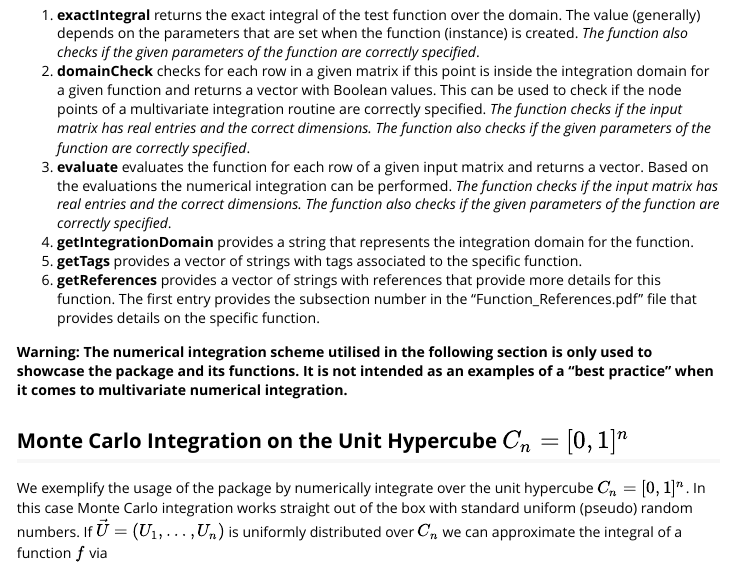
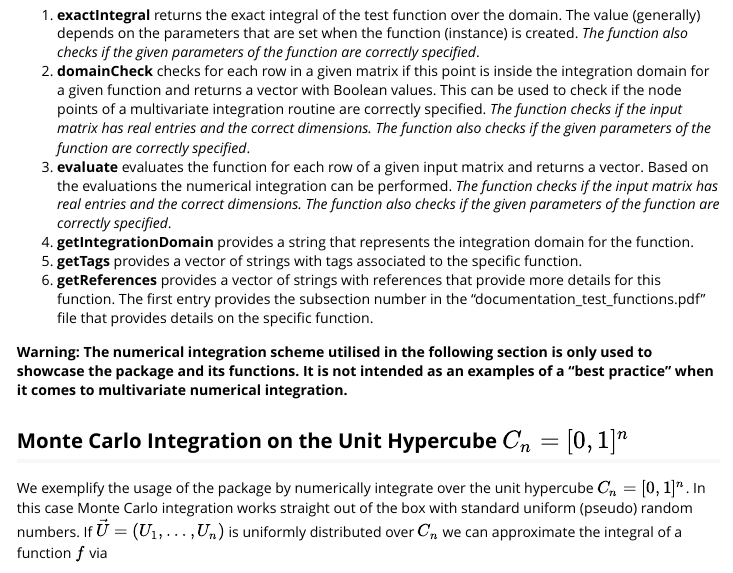
Before and after one commit to KlausHerrmann/multIntTestFunc, an R Markdown document (multIntTestFunc/vignettes/MC_Integration_Test_Unit_Hypercube.Rmd): the page in a window 1100 px wide, from 460 px down. Rendered offline with R 4.5, knitr and Pandoc, with nearby package versions; some code elsewhere in the file could not run offline; long lines of code are wrapped.

Commit message:
Fixes a wrong reference in vignette.

```diff
--- a/multIntTestFunc/vignettes/MC_Integration_Test_Unit_Hypercube.Rmd
+++ b/multIntTestFunc/vignettes/MC_Integration_Test_Unit_Hypercube.Rmd
@@ -29,7 +29,7 @@ In total there are six methods that can be used for an instance.
 3. **evaluate** evaluates the function for each row of a given input matrix and returns a vector. Based on the evaluations the numerical integration can be performed. *The function checks if the input matrix has real entries and the correct dimensions. The function also checks if the given parameters of the function are correctly specified*.
 4. **getIntegrationDomain** provides a string that represents the integration domain for the function.
 5. **getTags** provides a vector of strings with tags associated to the specific function.
-6. **getReferences** provides a vector of strings with references that provide more details for this function. The first entry provides the subsection number in the "Function_References.pdf" file that provides details on the specific function.
+6. **getReferences** provides a vector of strings with references that provide more details for this function. The first entry provides the subsection number in the "documentation_test_functions.pdf" file that provides details on the specific function.
 
 **Warning: The numerical integration scheme utilised in the following section is only used to showcase the package and its functions. It is not intended as an examples of a "best practice" when it comes to multivariate numerical integration.**
 
```
